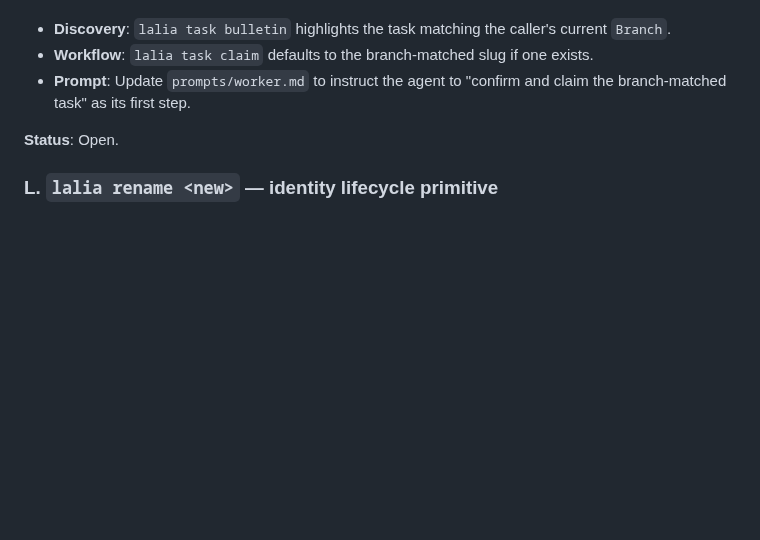
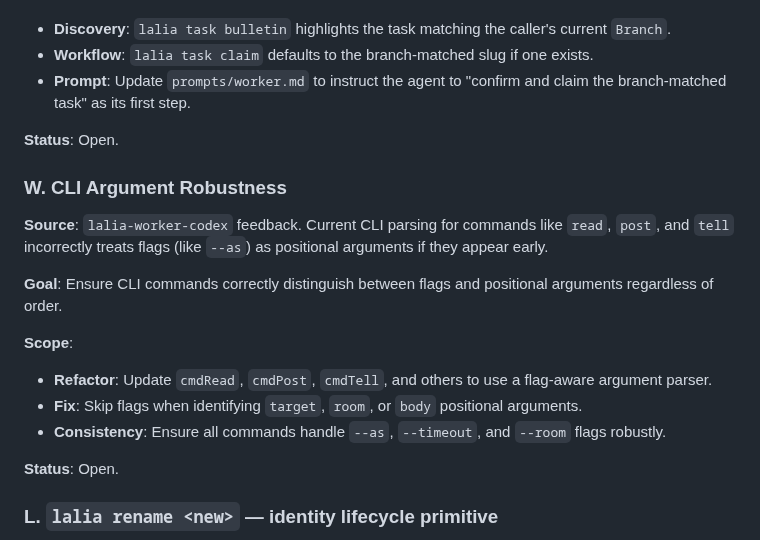
Before and after one commit to VeryBigThings/lalia, a Markdown page: BACKLOG.md, the part around the change. Drawn GitHub-style; blank space fills up the shorter version.

Commit message:
docs: add Workstream W (CLI Argument Robustness) to BACKLOG.md
Co-Authored-By: Gemini 3 <gemini@lalia.local>

```diff
--- a/BACKLOG.md
+++ b/BACKLOG.md
@@ -182,6 +182,25 @@ defaulting to the task that matches the current worktree's branch.
 
 **Status**: Open.
 
+### W. CLI Argument Robustness
+
+**Source**: `lalia-worker-codex` feedback. Current CLI parsing for
+commands like `read`, `post`, and `tell` incorrectly treats flags
+(like `--as`) as positional arguments if they appear early.
+
+**Goal**: Ensure CLI commands correctly distinguish between flags
+and positional arguments regardless of order.
+
+**Scope**:
+- **Refactor**: Update `cmdRead`, `cmdPost`, `cmdTell`, and others
+  to use a flag-aware argument parser.
+- **Fix**: Skip flags when identifying `target`, `room`, or `body`
+  positional arguments.
+- **Consistency**: Ensure all commands handle `--as`, `--timeout`,
+  and `--room` flags robustly.
+
+**Status**: Open.
+
 ### L. `lalia rename <new>` — identity lifecycle primitive
 
 **Goal**: Single atomic `lalia rename <new>` that preserves
```
